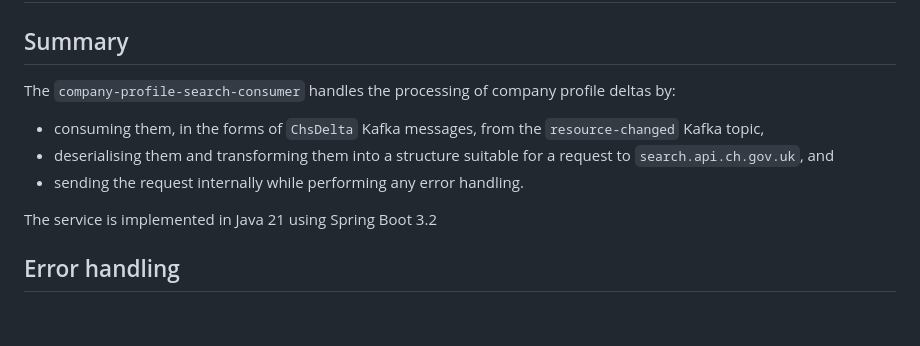
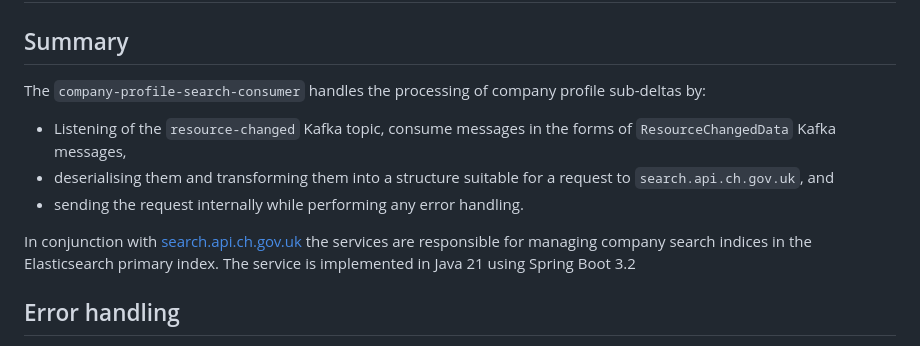
Before and after one commit to companieshouse/company-profile-search-consumer, a Markdown page: README.md, the part around the change. Drawn GitHub-style; blank space fills up the shorter version.

Commit message:
Update README.md summary

```diff
--- a/README.md
+++ b/README.md
@@ -2,12 +2,13 @@
 
 ## Summary
 
-The ``company-profile-search-consumer`` handles the processing of company profile deltas by:
+The ``company-profile-search-consumer`` handles the processing of company profile sub-deltas by:
 
-* consuming them, in the forms of `ChsDelta` Kafka messages, from the `resource-changed` Kafka topic,
+* Listening of the `resource-changed` Kafka topic, consume messages in the forms of `ResourceChangedData` Kafka messages,
 * deserialising them and transforming them into a structure suitable for a request to `search.api.ch.gov.uk`, and
 * sending the request internally while performing any error handling.
 
+In conjunction with [search.api.ch.gov.uk](https://github.com/companieshouse/search.api.ch.gov.uk) the services are responsible for managing company search indices in the Elasticsearch primary index.
 The service is implemented in Java 21 using Spring Boot 3.2
 
 ## Error handling
```
